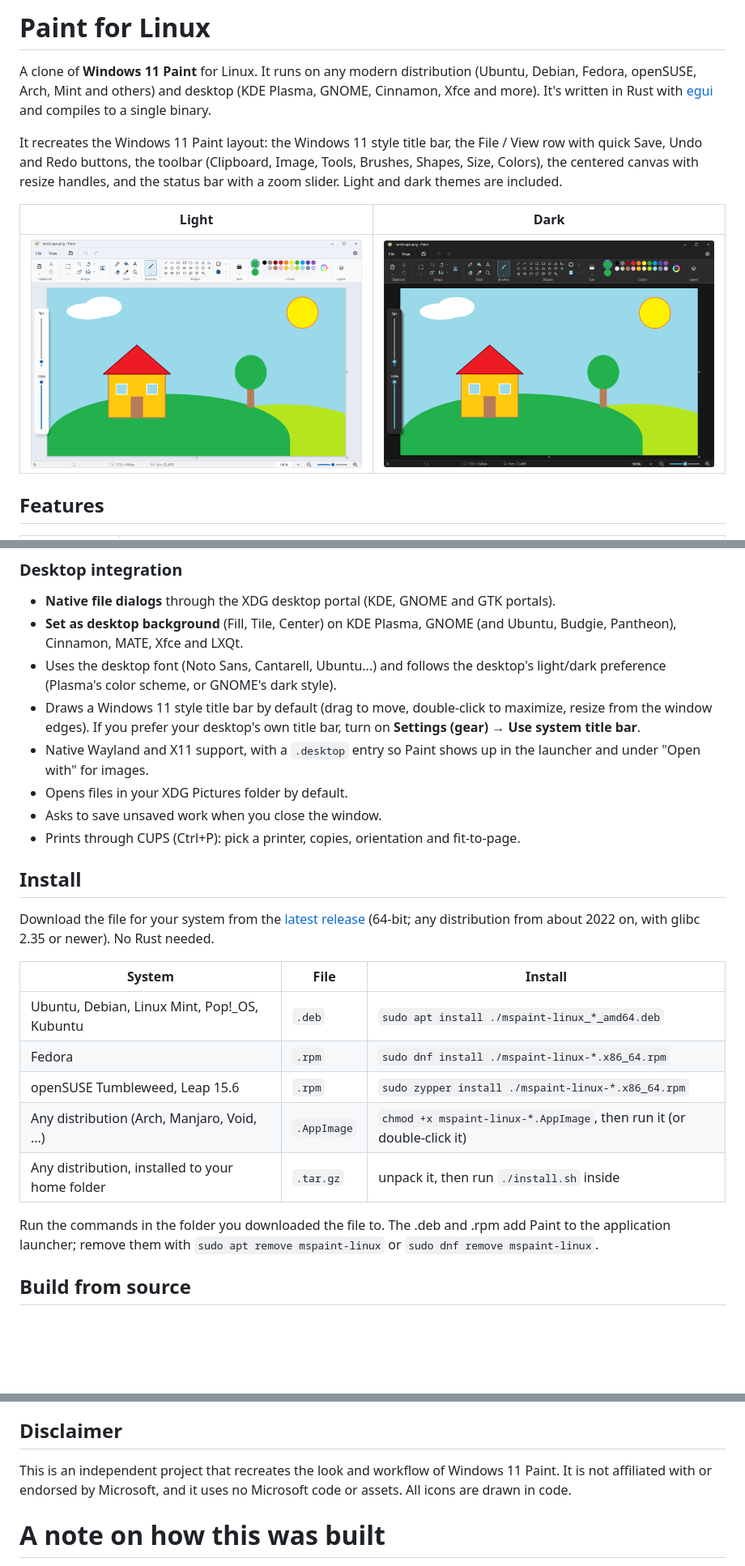
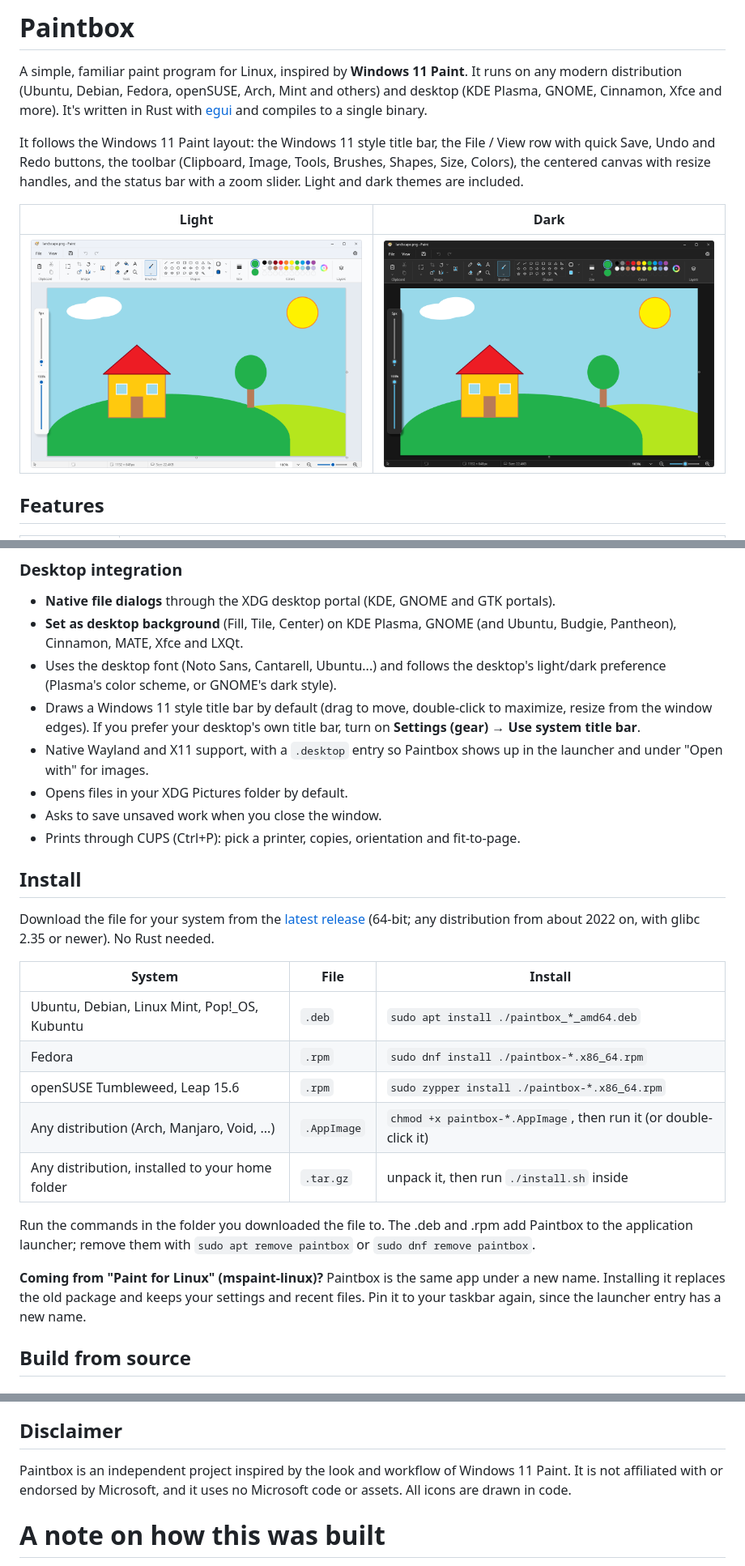
Before and after one commit to addition-official/mspaint-linux, a Markdown page: README.md, 3 parts joined by grey strips. Shown at 81% size. Rendered like a GitHub page; blank space fills up the shorter version.

```diff
--- a/README.md
+++ b/README.md
@@ -1,10 +1,10 @@
-# Paint for Linux
+# Paintbox
 
-A clone of **Windows 11 Paint** for Linux. It runs on any modern distribution (Ubuntu, Debian, Fedora,
+A simple, familiar paint program for Linux, inspired by **Windows 11 Paint**. It runs on any modern distribution (Ubuntu, Debian, Fedora,
 openSUSE, Arch, Mint and others) and desktop (KDE Plasma, GNOME, Cinnamon, Xfce and more). It's written
 in Rust with [egui](https://github.com/emilk/egui) and compiles to a single binary.
 
-It recreates the Windows 11 Paint layout: the Windows 11 style title bar, the File / View row with quick
+It follows the Windows 11 Paint layout: the Windows 11 style title bar, the File / View row with quick
 Save, Undo and Redo buttons, the toolbar (Clipboard, Image, Tools, Brushes, Shapes, Size, Colors), the
 centered canvas with resize handles, and the status bar with a zoom slider. Light and dark themes are
 included.
@@ -43,7 +43,7 @@ included.
 - Draws a Windows 11 style title bar by default (drag to move, double-click to maximize, resize from
   the window edges). If you prefer your desktop's own title bar, turn on **Settings (gear) → Use system
   title bar**.
-- Native Wayland and X11 support, with a `.desktop` entry so Paint shows up in the launcher and under
+- Native Wayland and X11 support, with a `.desktop` entry so Paintbox shows up in the launcher and under
   "Open with" for images.
 - Opens files in your XDG Pictures folder by default.
 - Asks to save unsaved work when you close the window.
@@ -57,14 +57,18 @@ distribution from about 2022 on, with glibc 2.35 or newer). No Rust needed.
 
 | System | File | Install |
 | --- | --- | --- |
-| Ubuntu, Debian, Linux Mint, Pop!_OS, Kubuntu | `.deb` | `sudo apt install ./mspaint-linux_*_amd64.deb` |
-| Fedora | `.rpm` | `sudo dnf install ./mspaint-linux-*.x86_64.rpm` |
-| openSUSE Tumbleweed, Leap 15.6 | `.rpm` | `sudo zypper install ./mspaint-linux-*.x86_64.rpm` |
-| Any distribution (Arch, Manjaro, Void, ...) | `.AppImage` | `chmod +x mspaint-linux-*.AppImage`, then run it (or double-click it) |
+| Ubuntu, Debian, Linux Mint, Pop!_OS, Kubuntu | `.deb` | `sudo apt install ./paintbox_*_amd64.deb` |
+| Fedora | `.rpm` | `sudo dnf install ./paintbox-*.x86_64.rpm` |
+| openSUSE Tumbleweed, Leap 15.6 | `.rpm` | `sudo zypper install ./paintbox-*.x86_64.rpm` |
+| Any distribution (Arch, Manjaro, Void, ...) | `.AppImage` | `chmod +x paintbox-*.AppImage`, then run it (or double-click it) |
 | Any distribution, installed to your home folder | `.tar.gz` | unpack it, then run `./install.sh` inside |
 
-Run the commands in the folder you downloaded the file to. The .deb and .rpm add Paint to the
-application launcher; remove them with `sudo apt remove mspaint-linux` or `sudo dnf remove mspaint-linux`.
+Run the commands in the folder you downloaded the file to. The .deb and .rpm add Paintbox to the
+application launcher; remove them with `sudo apt remove paintbox` or `sudo dnf remove paintbox`.
+
+**Coming from "Paint for Linux" (mspaint-linux)?** Paintbox is the same app under a new name. Installing
+it replaces the old package and keeps your settings and recent files. Pin it to your taskbar again,
+since the launcher entry has a new name.
 
 ## Build from source
 
@@ -177,7 +181,7 @@ Source layout:
 
 ## Disclaimer
 
-This is an independent project that recreates the look and workflow of Windows 11 Paint. It is not
+Paintbox is an independent project inspired by the look and workflow of Windows 11 Paint. It is not
 affiliated with or endorsed by Microsoft, and it uses no Microsoft code or assets. All icons are
 drawn in code.
 
```
Also changed, not shown: other parts of README.md (+5 -5 lines), assets/io.github.addition_official.Paintbox.png (renamed from assets/mspaint-linux.png), 19 other files.
